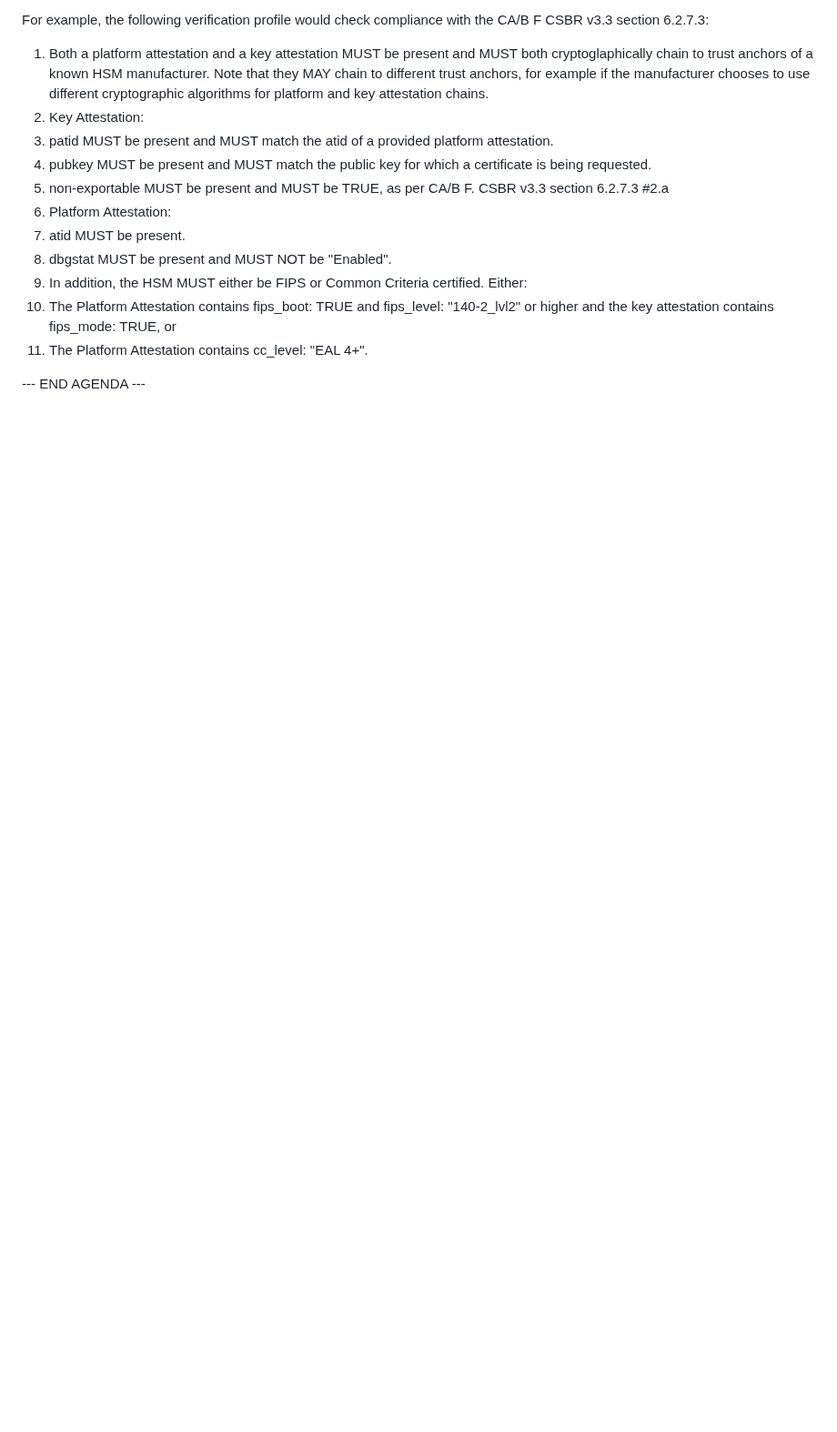
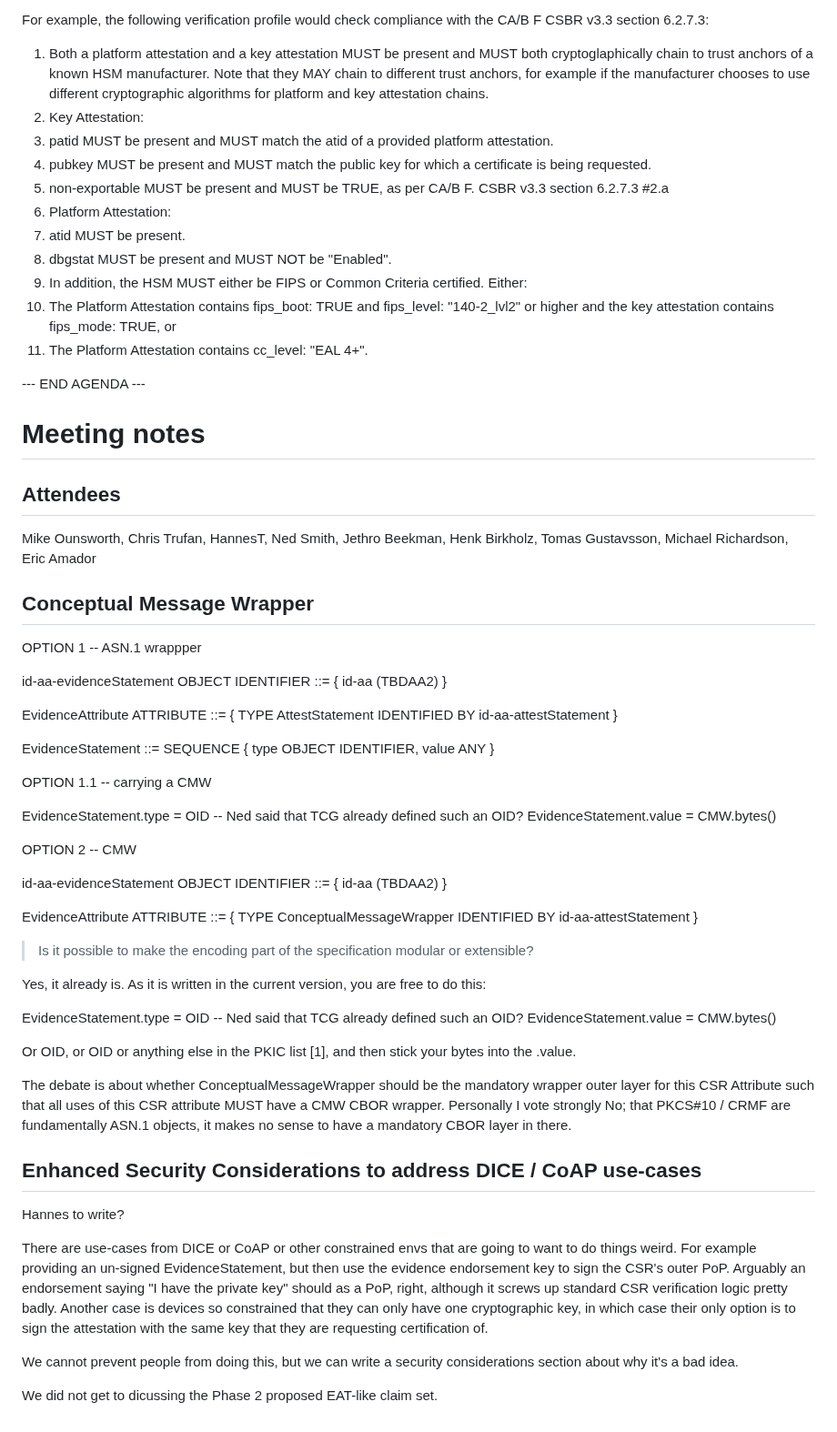
Before and after one commit to lamps-wg/csr-attestation, a Markdown page: meetingNotes/2023-08-14.md, the part around the change. Shown at 91% size. Rendered like a GitHub page; blank space fills up the shorter version.

Commit message:
Summary of discussion from 2023-08-14

```diff
--- a/meetingNotes/2023-08-14.md
+++ b/meetingNotes/2023-08-14.md
@@ -83,3 +83,78 @@ For example, the following verification profile would check compliance with the
 
 
 --- END AGENDA ---
+
+
+# Meeting notes
+
+## Attendees
+
+Mike Ounsworth,
+Chris Trufan,
+HannesT,
+Ned Smith,
+Jethro Beekman,
+Henk Birkholz,
+Tomas Gustavsson,
+Michael Richardson,
+Eric Amador
+
+
+
+## Conceptual Message Wrapper
+
+OPTION 1 -- ASN.1 wrappper
+
+id-aa-evidenceStatement OBJECT IDENTIFIER ::= { id-aa (TBDAA2) }
+
+EvidenceAttribute ATTRIBUTE ::= {
+  TYPE AttestStatement
+  IDENTIFIED BY id-aa-attestStatement
+}
+
+EvidenceStatement ::= SEQUENCE {
+  type   OBJECT IDENTIFIER,
+  value  ANY
+}
+
+
+
+OPTION 1.1 -- carrying a CMW
+
+EvidenceStatement.type = OID<IAmCMW> -- Ned said that TCG already defined such an OID?
+EvidenceStatement.value = CMW.bytes()
+
+
+OPTION 2 -- CMW
+
+id-aa-evidenceStatement OBJECT IDENTIFIER ::= { id-aa (TBDAA2) }
+
+EvidenceAttribute ATTRIBUTE ::= {
+  TYPE ConceptualMessageWrapper
+  IDENTIFIED BY id-aa-attestStatement
+}
+
+
+> Is it possible to make the encoding part of the specification modular or extensible?
+
+Yes, it already is.
+As it is written in the current version, you are free to do this:
+
+EvidenceStatement.type = OID<IAmCMW> -- Ned said that TCG already defined such an OID?
+EvidenceStatement.value = CMW.bytes()
+
+Or OID<IAmGoogleCloudHSMJSON>, or OID<IAmTPMAttest> or anything else in the PKIC list [1], and then stick your bytes into the .value.
+
+The debate is about whether ConceptualMessageWrapper should be the mandatory wrapper outer layer for this CSR Attribute such that all uses of this CSR attribute MUST have a CMW CBOR wrapper. Personally I vote strongly No; that PKCS#10 / CRMF are fundamentally ASN.1 objects, it makes no sense to have a mandatory CBOR layer in there.
+
+
+## Enhanced Security Considerations to address DICE / CoAP use-cases
+
+Hannes to write?
+
+There are use-cases from DICE or CoAP or other constrained envs that are going to want to do things weird. For example providing an un-signed EvidenceStatement, but then use the evidence endorsement key to sign the CSR's outer PoP. Arguably an endorsement saying "I have the private key" should as a PoP, right, although it screws up standard CSR verification logic pretty badly. Another case is devices so constrained that they can only have one cryptographic key, in which case their only option is to sign the attestation with the same key that they are requesting certification of.
+
+We cannot prevent people from doing this, but we can write a security considerations section about why it's a bad idea.
+
+
+We did not get to dicussing the Phase 2 proposed EAT-like claim set.
```
